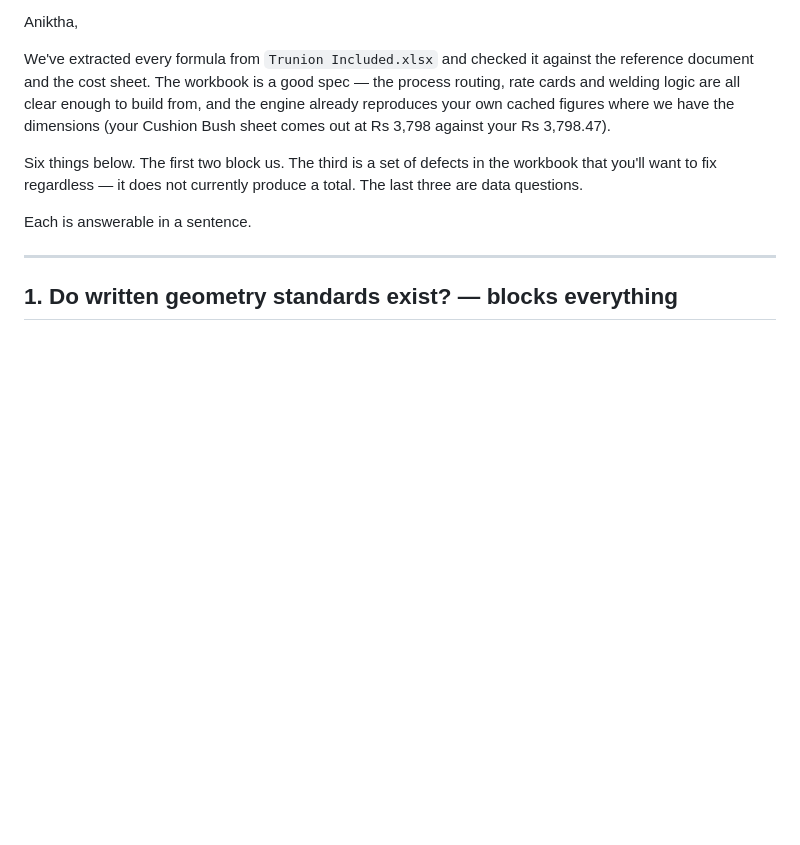
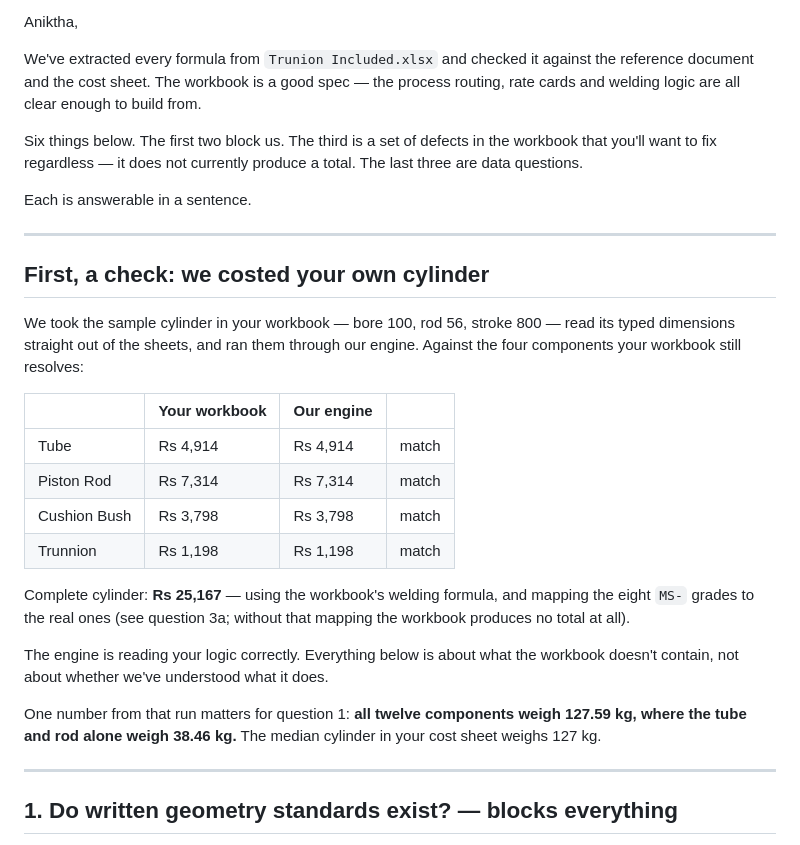
Before and after one commit to mohdibrahim77/AEW-Costing-ERP, a Markdown page: hispl-v2/QUERY-TO-ANIKTHA.md, the part around the change. Drawn GitHub-style; blank space fills up the shorter version.

Commit message:
Query: lead with the workbook cylinder as the credibility anchor
Four exact matches on her own cached figures, before the asks rather
than after. It changes what the rest of the document is arguing about:
not whether we have understood her logic, but what her workbook does
not contain.

The Rs 25,167 figure carries the MS- grade mapping and the welding
method with it, in the same sentence. That caveat must never travel
alone — without the mapping the workbook produces no total at all.

Also carries the one number question 1 depends on: twelve components
weigh 127.59 kg where tube and rod alone weigh 38.46 kg, against a
127 kg median in her own cost sheet.

Removes the earlier Cushion Bush mention from the intro, now
superseded.

Co-Authored-By: Claude Opus 5 <noreply@anthropic.com>

```diff
--- a/hispl-v2/QUERY-TO-ANIKTHA.md
+++ b/hispl-v2/QUERY-TO-ANIKTHA.md
@@ -13,15 +13,41 @@ Aniktha,
 We've extracted every formula from `Trunion Included.xlsx` and checked it
 against the reference document and the cost sheet. The workbook is a good
 spec — the process routing, rate cards and welding logic are all clear
-enough to build from, and the engine already reproduces your own cached
-figures where we have the dimensions (your Cushion Bush sheet comes out
-at Rs 3,798 against your Rs 3,798.47).
+enough to build from.
 
 Six things below. The first two block us. The third is a set of defects
 in the workbook that you'll want to fix regardless — it does not
 currently produce a total. The last three are data questions.
 
 Each is answerable in a sentence.
+
+---
+
+## First, a check: we costed your own cylinder
+
+We took the sample cylinder in your workbook — bore 100, rod 56, stroke
+800 — read its typed dimensions straight out of the sheets, and ran them
+through our engine. Against the four components your workbook still
+resolves:
+
+| | Your workbook | Our engine | |
+|---|---|---|---|
+| Tube | Rs 4,914 | Rs 4,914 | match |
+| Piston Rod | Rs 7,314 | Rs 7,314 | match |
+| Cushion Bush | Rs 3,798 | Rs 3,798 | match |
+| Trunnion | Rs 1,198 | Rs 1,198 | match |
+
+Complete cylinder: **Rs 25,167** — using the workbook's welding formula,
+and mapping the eight `MS-` grades to the real ones (see question 3a;
+without that mapping the workbook produces no total at all).
+
+The engine is reading your logic correctly. Everything below is about
+what the workbook doesn't contain, not about whether we've understood
+what it does.
+
+One number from that run matters for question 1: **all twelve components
+weigh 127.59 kg, where the tube and rod alone weigh 38.46 kg.** The
+median cylinder in your cost sheet weighs 127 kg.
 
 ---
 
```
